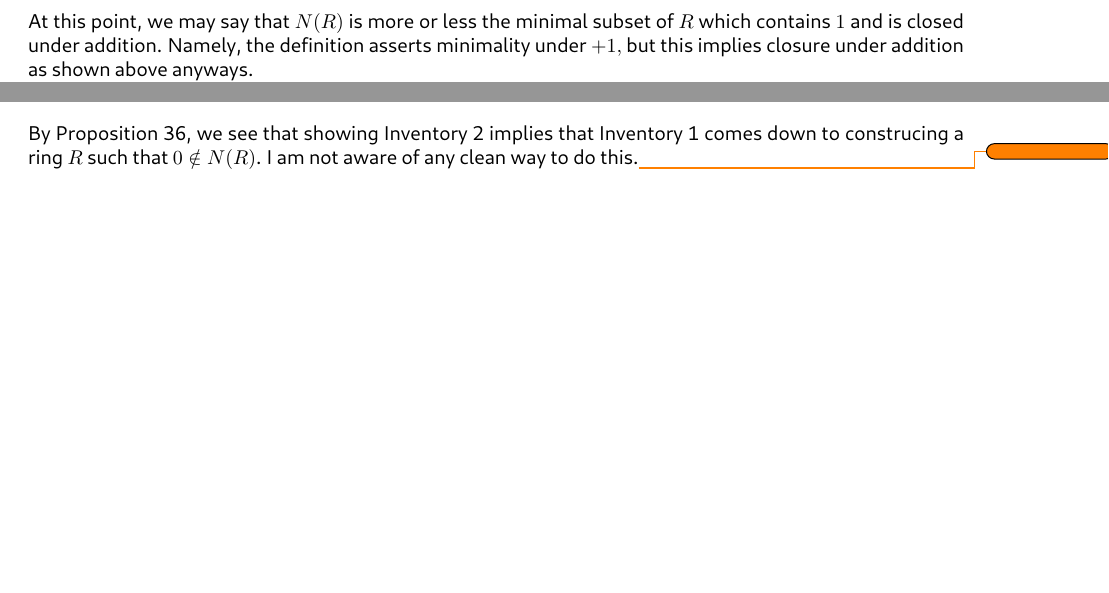
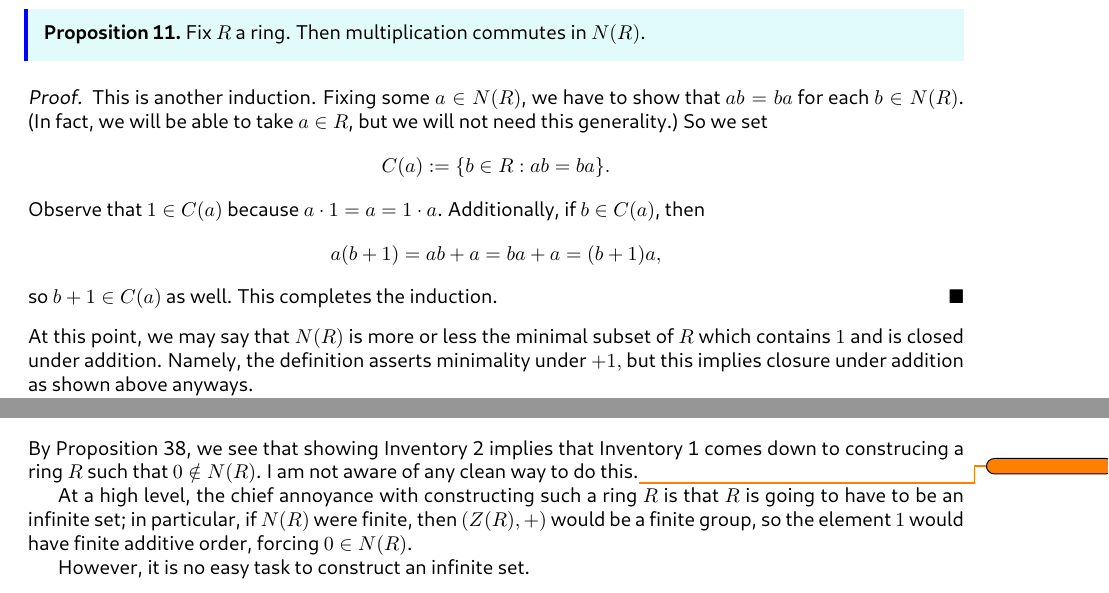
Before and after one commit to dFoiler/handouts, a LaTeX paper (reducedinventory.tex): two parts of pages 4 and 11 of 11 before the commit and two parts of pages 4 and 12 of 12 after it, joined at a grey line, cut at the place of the change, the shorter picture padded with empty space. The pictures show the PDF file reducedinventory.pdf that the author committed with the source.

Commit message:
small edits

```diff
--- a/reducedinventory.tex
+++ b/reducedinventory.tex
@@ -109,6 +109,16 @@ While we're here, we pick up some facts about $N(R).$
 		We apply induction. Observe that $a\in N(R)$ implies that $a\cdot1=a\in N(R),$ so $1\in S_\times.$ Additionally, $b\in S_+$ and $a\in N(R)$ implies that $ab\in N(R),$ so $ab+a\in N(R),$ so $a(b+1)\in N(R).$ Thus, $b+1\in S_\times$ follows.
 		\qedhere
 	\end{itemize}
+\end{proof}
+\begin{proposition} \label{prop:multcomm}
+	Fix $R$ a ring. Then multiplication commutes in $N(R)$.
+\end{proposition}
+\begin{proof}
+	This is another induction. Fixing some $a\in N(R)$, we have to show that $ab=ba$ for each $b\in N(R)$. (In fact, we will be able to take $a\in R$, but we will not need this generality.) So we set
+	\[C(a):=\{b\in R:ab=ba\}.\]
+	Observe that $1\in C(a)$ because $a\cdot1=a=1\cdot a$. Additionally, if $b\in C(a)$, then
+	\[a(b+1)=ab+a=ba+a=(b+1)a,\]
+	so $b+1\in C(a)$ as well. This completes the induction.
 \end{proof}
 At this point, we may say that $N(R)$ is more or less the minimal subset of $R$ which contains $1$ and is closed under addition. Namely, the definition asserts minimality under $+1,$ but this implies closure under addition as shown above anyways.
 
@@ -229,3 +239,5 @@ Thus, having more or less verified well-ordering, we have reduced checking that
 
 	In the other direction, suppose that $\ZZ$ satisfies trichotomy. Then, setting $\NN:=N(\ZZ)$, we can check through the conditions of \autoref{inv:redinvent} to see that a ring $\ZZ$ satisfying trichotomy will satisfy each condition of \autoref{inv:redinvent}.
 	\begin{itemize}
+		\item Technically we must check that $\ZZ$ is a commutative ring. Fixing some $a,b\in\ZZ$, we have the following checks, by trichotomy.
+		\begin{itemize}
@@ -232,3 +248,4 @@ Thus, having more or less verified well-ordering, we have reduced checking that
+		\end{itemize}
 		\item We see $\NN$ is closed under $+$ and $\times$ by \autoref{prop:natclosed}.
 		\item We see that $\ZZ$ has the needed trichotomy directly from satisfying trichotomy.
 		\item We see $\NN$ satisfies well-ordering by \autoref{lem:provewellorder}.
@@ -281,6 +298,9 @@ The point of introducing $Z(R)$ is to hope that we can reduce our study of trich
 	In fact, $Z(R)$ can be shown to be the smallest subring of $R.$ Indeed, we already know that $Z(R)$ is a subring. On the other hand, fix $R'$ a subring. Note $0\in R'.$ Additionally, we need $1\in R',$ and closure under addition forces $a\in R'$ to imply $a+1\in R',$ so $N(R)\subseteq R'.$ Lastly, closure under negation forces each $n\in N(R)$ to have $-n\in R'.$ So indeed, $Z(R)\subseteq R'.$
 \end{remark}
 In fact, given the addition on $N(R),$ there is exactly one multiplication we can supply for $Z(R)$ which satisfies the distributive law, provided that the generator of $N(R)$ is the multiplicative identity. We will not show this here, but it follows from an induction.
+\begin{remark}
+	In fact, $Z(R)$ is also a commutative ring. The check is identical to the one we did in \autoref{prop:inv1istrich}.
+\end{remark}
 
 \section{Removing Trichotomy}
 Anyways, as promised trichotomy for $Z(R)$ is easier than for general rings.
@@ -429,7 +449,8 @@ This gives the following test.
 \section{Construction of a Ring}
 By \autoref{prop:thetest}, we see that showing \autoref{inv:zinit} implies that \autoref{inv:redinvent} comes down to construcing a ring $R$ such that $0\notin N(R)$. I am not aware of any clean way to do this.\todo{}
 
-% I feel like I can show Z(R) = Z(R') for any rings R and R'
-% This provides a morphism Z(R) -> Z(R') -> R' for any ring R'
+At a high level, the chief annoyance with constructing such a ring $R$ is that $R$ is going to have to be an infinite set; in particular, if $N(R)$ were finite, then $(Z(R),+)$ would be a finite group, so the element $1$ would have finite additive order, forcing $0\in N(R)$.
+
+However, it is no easy task to construct an infinite set.
 
 \end{document}
```
Also changed, not shown: reducedinventory.pdf, reducedinventory.tex (12 more changed lines), 5 other files.
